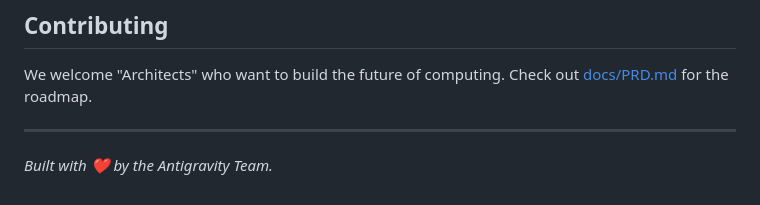
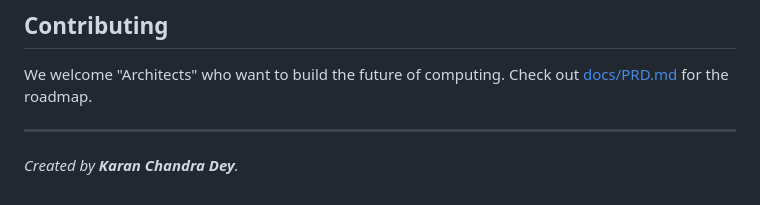
Before and after one commit to Kayariyan28/Qai-AI-AgentOS, a Markdown page: README.md, the part around the change. GitHub-like rendering.

Commit message:
Update attribution to Karan Chandra Dey

```diff
--- a/README.md
+++ b/README.md
@@ -83,4 +83,4 @@ AgentOS/
 We welcome "Architects" who want to build the future of computing. Check out [docs/PRD.md](docs/PRD.md) for the roadmap.
 
 ---
-*Built with ❤️ by the Antigravity Team.*
+*Created by **Karan Chandra Dey**.*
```
